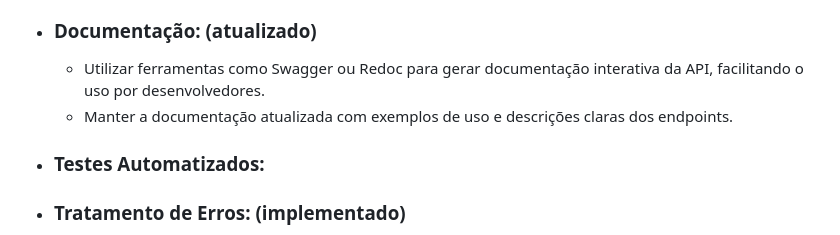
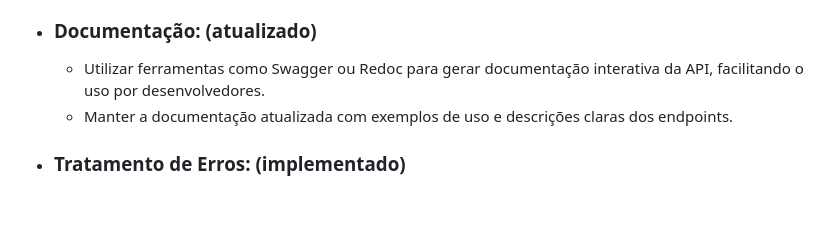
Before and after one commit to Rodrigo-Kelven/Api_AutoMotors, a Markdown page: Pendencias.Readme.md, the part around the change. Drawn GitHub-style; blank space fills up the shorter version.

```diff
--- a/Pendencias.Readme.md
+++ b/Pendencias.Readme.md
@@ -45,8 +45,6 @@
     - Utilizar ferramentas como Swagger ou Redoc para gerar documentação interativa da API, facilitando o uso por desenvolvedores.
     - Manter a documentação atualizada com exemplos de uso e descrições claras dos endpoints.
 
-- ### Testes Automatizados:
-
 - ### Tratamento de Erros: (implementado)
     - Implementar um sistema de tratamento de erros que retorne mensagens de erro claras e significativas para os usuários.
     - Utilizar códigos de status HTTP apropriados para diferentes tipos de falhas.
```
